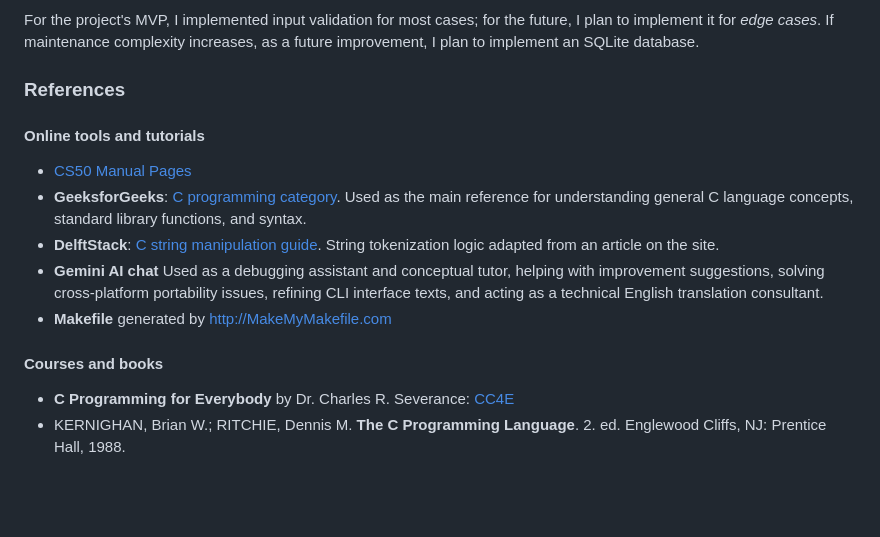
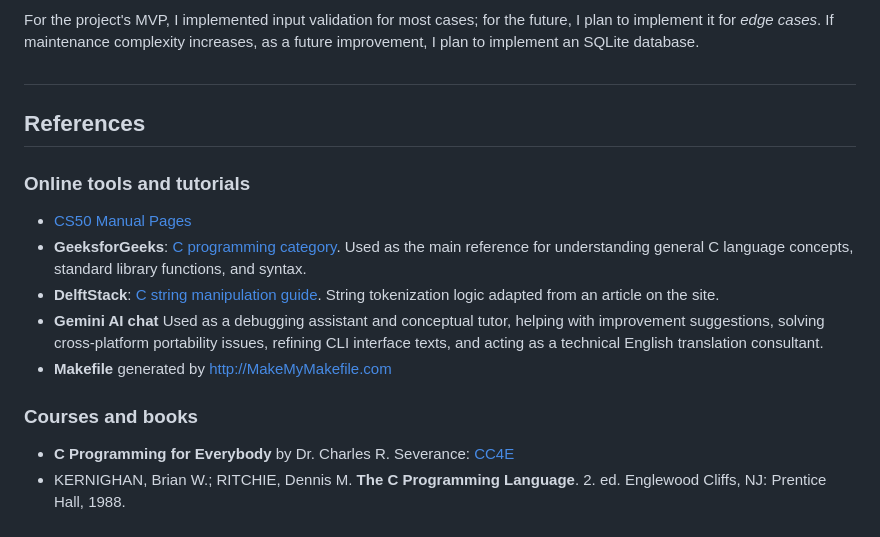
Before and after one commit to andersoncandid/cs50-final-project, a Markdown page: README.md, the part around one of its changes. Drawn GitHub-style; folded sections open; blank space fills up the shorter version.

```diff
--- a/README.md
+++ b/README.md
@@ -148,20 +182,22 @@ export PATH="$HOME/.local/bin:$PATH"
 For the project's MVP, I implemented input validation for most cases; for the future, I plan to implement it for _edge cases_.
 If maintenance complexity increases, as a future improvement, I plan to implement an SQLite database.
 
-### References
+##
 
-#### Online tools and tutorials
+## References
+
+### Online tools and tutorials
 
 - [CS50 Manual Pages](https://manual.cs50.io/)
 - **GeeksforGeeks**: [C programming category](https://www.geeksforgeeks.org/category/programming-language/c/).
-    Used as the main reference for understanding general C language concepts, standard library functions, and syntax.
+  Used as the main reference for understanding general C language concepts, standard library functions, and syntax.
 - **DelftStack**: [C string manipulation guide](https://www.delftstack.com/howto/c/trim-string-in-c/).
-    String tokenization logic adapted from an article on the site.
+  String tokenization logic adapted from an article on the site.
 - **Gemini AI chat**
-    Used as a debugging assistant and conceptual tutor, helping with improvement suggestions, solving cross-platform portability issues, refining CLI interface texts, and acting as a technical English translation consultant.
+  Used as a debugging assistant and conceptual tutor, helping with improvement suggestions, solving cross-platform portability issues, refining CLI interface texts, and acting as a technical English translation consultant.
 - **Makefile** generated by http://MakeMyMakefile.com
 
-#### Courses and books
+### Courses and books
 
 - **C Programming for Everybody** by Dr. Charles R. Severance: [CC4E](https://www.cc4e.com/)
 - KERNIGHAN, Brian W.; RITCHIE, Dennis M. **The C Programming Language**. 2. ed. Englewood Cliffs, NJ: Prentice Hall, 1988.
```
Also changed, not shown: other parts of README.md (+60 -26 lines).
